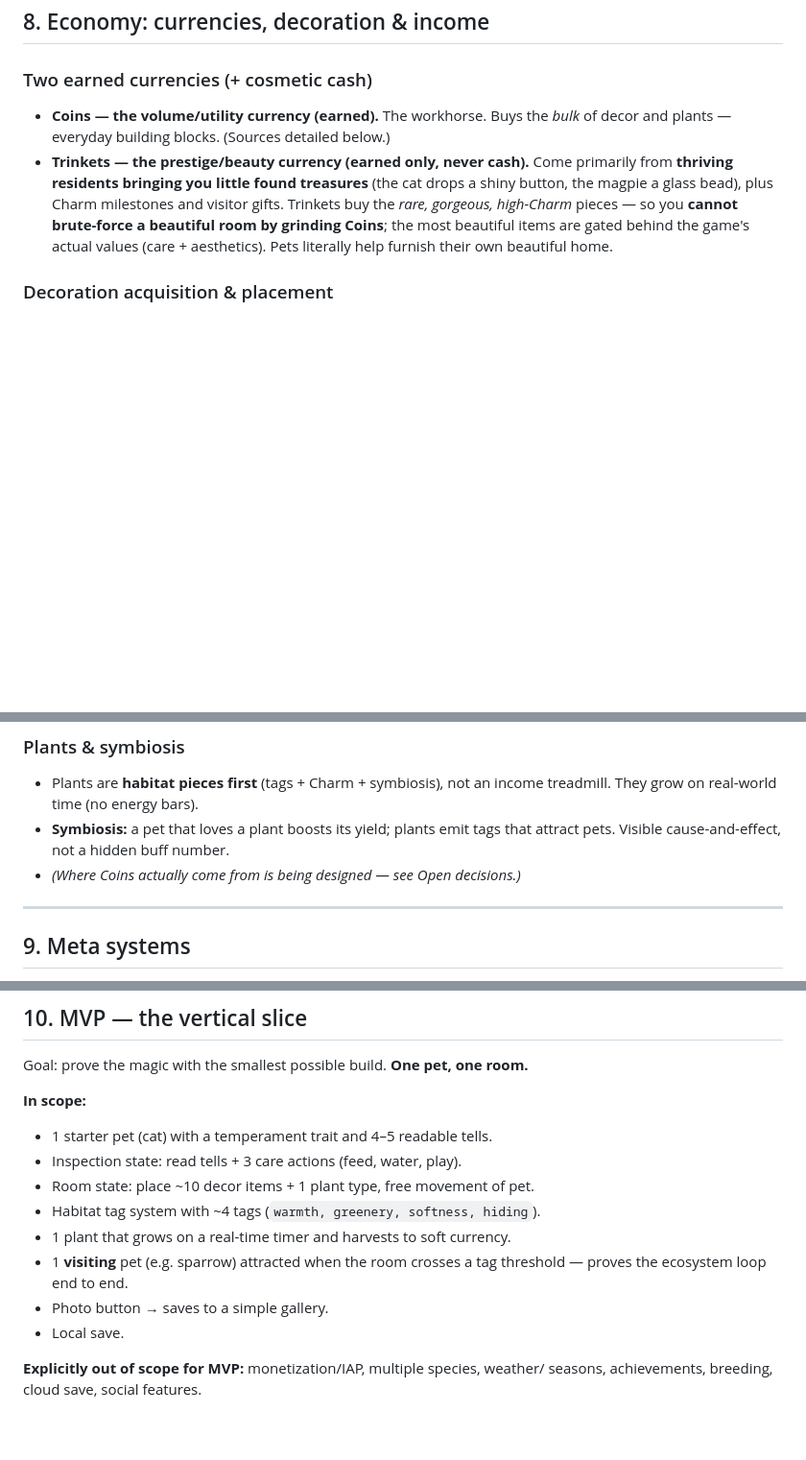
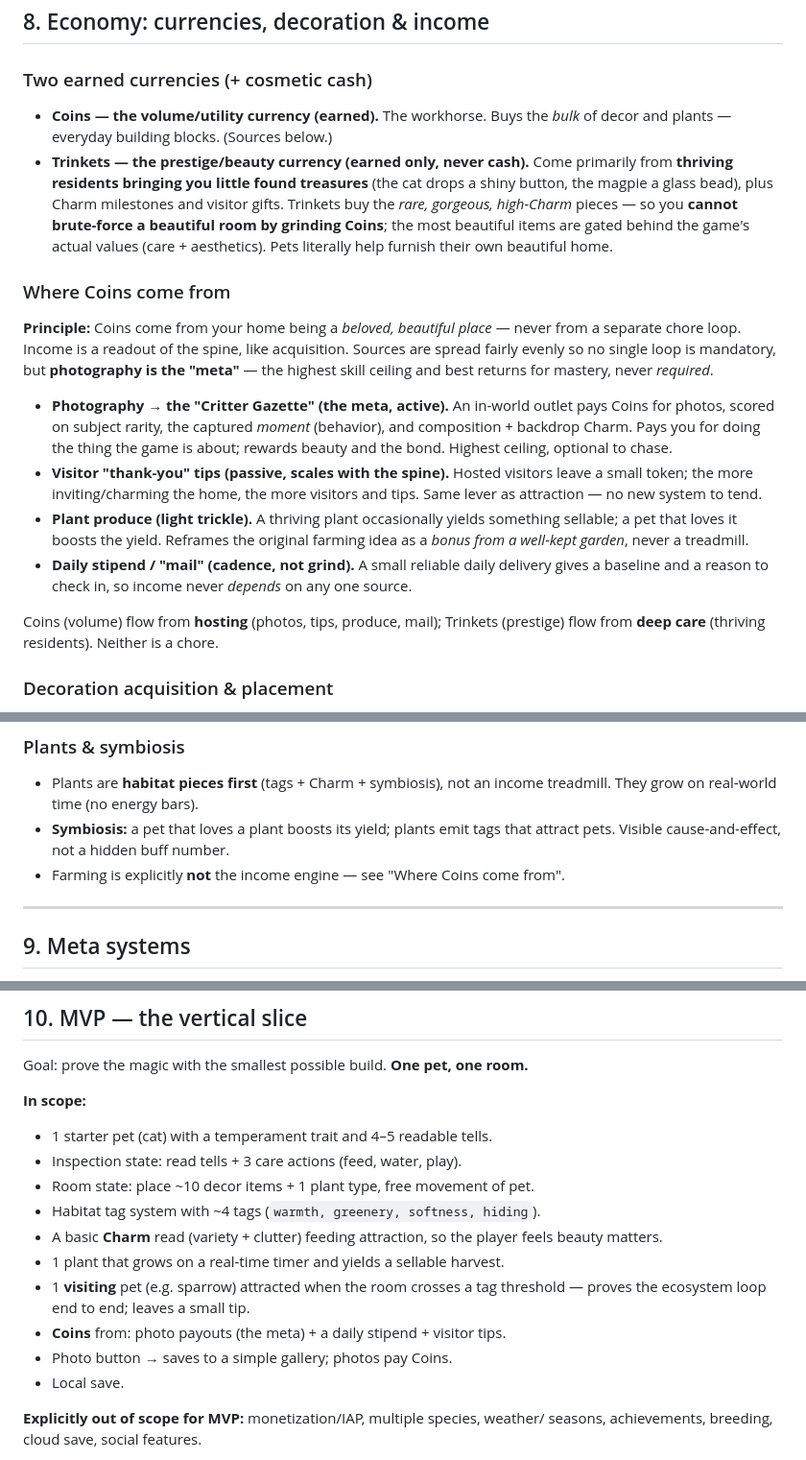
Before and after one commit to technobacon/Cat-game, a Markdown page: DESIGN.md, 3 parts joined by grey strips. Shown at 96% size. Rendered like a GitHub page; blank space fills up the shorter version.

Commit message:
Document Coin sources; align MVP scope
Add 'Where Coins come from': photography (the meta) + visitor tips +
plant produce + daily stipend, spread evenly so no loop is mandatory.
Retire farming-as-income framing and fold Charm/Coin sources into the
MVP scope.

Co-Authored-By: Claude Opus 4.8 <noreply@anthropic.com>
Claude-Session: https://claude.ai/code/session_019Hxm3gCH8PTA1ojeCxz7my

```diff
--- a/DESIGN.md
+++ b/DESIGN.md
@@ -231,7 +231,7 @@ habitat → court the pet. Discovery is active, driven by the same tag system.
 ### Two earned currencies (+ cosmetic cash)
 
 - **Coins — the volume/utility currency (earned).** The workhorse. Buys the
-  *bulk* of decor and plants — everyday building blocks. (Sources detailed below.)
+  *bulk* of decor and plants — everyday building blocks. (Sources below.)
 - **Trinkets — the prestige/beauty currency (earned only, never cash).** Come
   primarily from **thriving residents bringing you little found treasures** (the
   cat drops a shiny button, the magpie a glass bead), plus Charm milestones and
@@ -239,6 +239,31 @@ habitat → court the pet. Discovery is active, driven by the same tag system.
   **cannot brute-force a beautiful room by grinding Coins**; the most beautiful
   items are gated behind the game's actual values (care + aesthetics). Pets
   literally help furnish their own beautiful home.
+
+### Where Coins come from
+
+**Principle:** Coins come from your home being a *beloved, beautiful place* —
+never from a separate chore loop. Income is a readout of the spine, like
+acquisition. Sources are spread fairly evenly so no single loop is mandatory,
+but **photography is the "meta"** — the highest skill ceiling and best returns
+for mastery, never *required*.
+
+- **Photography → the "Critter Gazette" (the meta, active).** An in-world outlet
+  pays Coins for photos, scored on subject rarity, the captured *moment*
+  (behavior), and composition + backdrop Charm. Pays you for doing the thing the
+  game is about; rewards beauty and the bond. Highest ceiling, optional to chase.
+- **Visitor "thank-you" tips (passive, scales with the spine).** Hosted visitors
+  leave a small token; the more inviting/charming the home, the more visitors and
+  tips. Same lever as attraction — no new system to tend.
+- **Plant produce (light trickle).** A thriving plant occasionally yields
+  something sellable; a pet that loves it boosts the yield. Reframes the original
+  farming idea as a *bonus from a well-kept garden*, never a treadmill.
+- **Daily stipend / "mail" (cadence, not grind).** A small reliable daily
+  delivery gives a baseline and a reason to check in, so income never *depends*
+  on any one source.
+
+Coins (volume) flow from **hosting** (photos, tips, produce, mail); Trinkets
+(prestige) flow from **deep care** (thriving residents). Neither is a chore.
 
 ### Decoration acquisition & placement
 
@@ -275,7 +300,7 @@ habitat → court the pet. Discovery is active, driven by the same tag system.
   treadmill. They grow on real-world time (no energy bars).
 - **Symbiosis:** a pet that loves a plant boosts its yield; plants emit tags
   that attract pets. Visible cause-and-effect, not a hidden buff number.
-- *(Where Coins actually come from is being designed — see Open decisions.)*
+- Farming is explicitly **not** the income engine — see "Where Coins come from".
 
 ---
 
@@ -297,10 +322,13 @@ Goal: prove the magic with the smallest possible build. **One pet, one room.**
 - Inspection state: read tells + 3 care actions (feed, water, play).
 - Room state: place ~10 decor items + 1 plant type, free movement of pet.
 - Habitat tag system with ~4 tags (`warmth, greenery, softness, hiding`).
-- 1 plant that grows on a real-time timer and harvests to soft currency.
+- A basic **Charm** read (variety + clutter) feeding attraction, so the player
+  feels beauty matters.
+- 1 plant that grows on a real-time timer and yields a sellable harvest.
 - 1 **visiting** pet (e.g. sparrow) attracted when the room crosses a tag
-  threshold — proves the ecosystem loop end to end.
-- Photo button → saves to a simple gallery.
+  threshold — proves the ecosystem loop end to end; leaves a small tip.
+- **Coins** from: photo payouts (the meta) + a daily stipend + visitor tips.
+- Photo button → saves to a simple gallery; photos pay Coins.
 - Local save.
 
 **Explicitly out of scope for MVP:** monetization/IAP, multiple species, weather/
```
